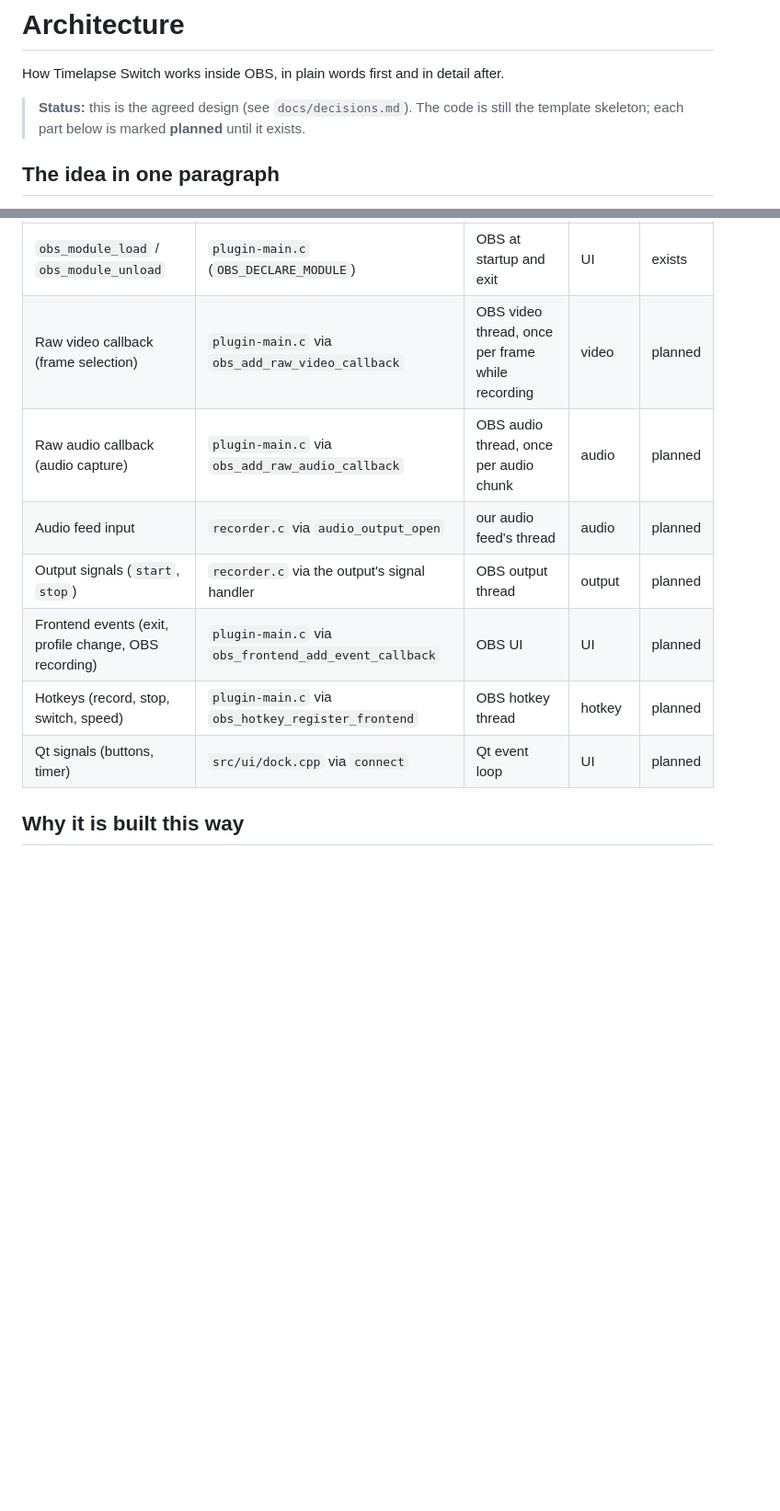
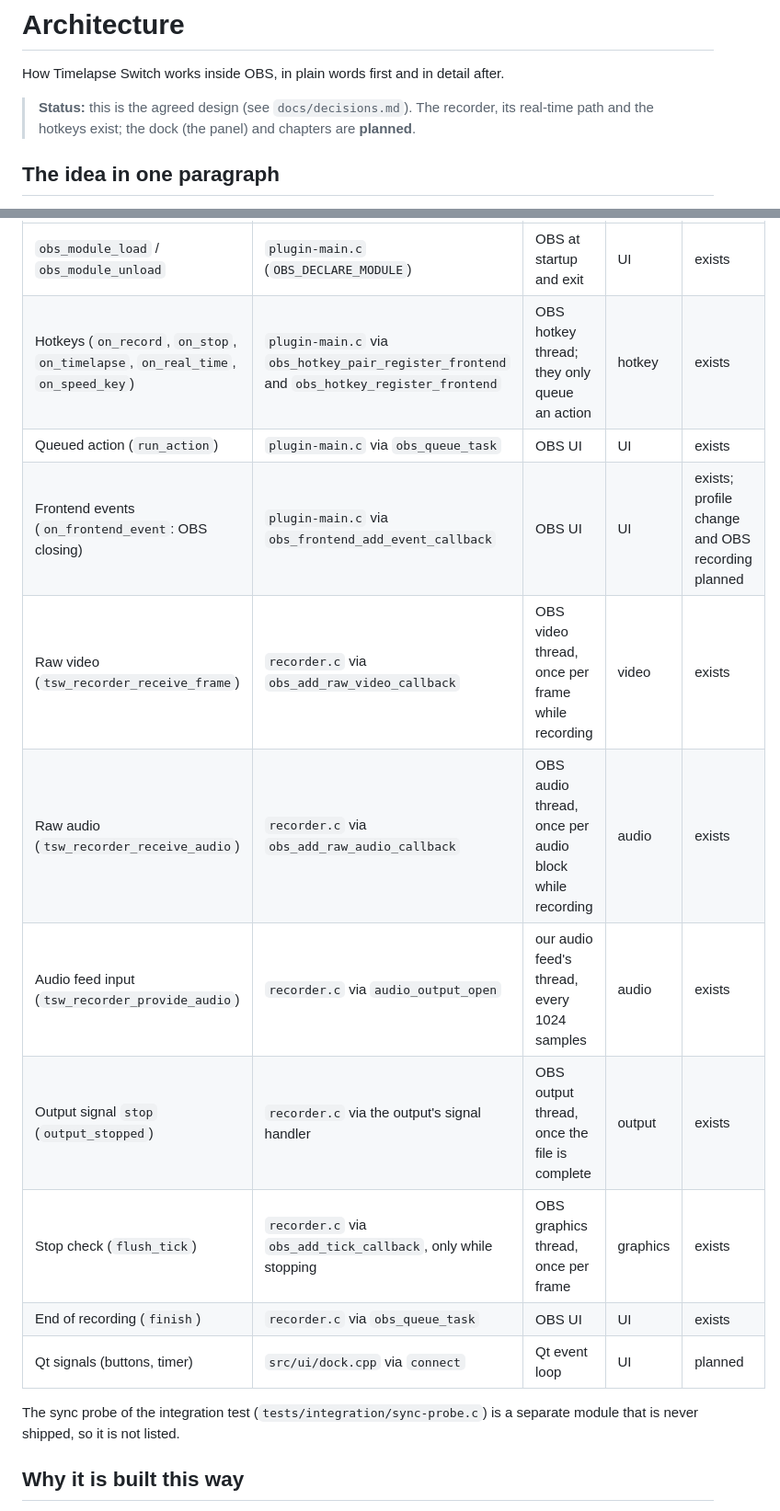
Before and after one commit to miguetronic/timelapse-switch, a Markdown page: docs/architecture.md, 2 parts joined by grey strips. Shown at 92% size. GitHub-like rendering; blank space fills up the shorter version.

```diff
--- a/docs/architecture.md
+++ b/docs/architecture.md
@@ -2,7 +2,7 @@
 
 How Timelapse Switch works inside OBS, in plain words first and in detail after.
 
-> **Status:** this is the agreed design (see `docs/decisions.md`). The code is still the template skeleton; each part below is marked **planned** until it exists.
+> **Status:** this is the agreed design (see `docs/decisions.md`). The recorder, its real-time path and the hotkeys exist; the dock (the panel) and chapters are **planned**.
 
 ## The idea in one paragraph
 
@@ -58,13 +73,18 @@ Function pointers are allowed only where OBS or Qt require a callback. Every one
 | Callback | Registered in | Called by | Thread | Status |
 |---|---|---|---|---|
 | `obs_module_load` / `obs_module_unload` | `plugin-main.c` (`OBS_DECLARE_MODULE`) | OBS at startup and exit | UI | exists |
-| Raw video callback (frame selection) | `plugin-main.c` via `obs_add_raw_video_callback` | OBS video thread, once per frame while recording | video | planned |
-| Raw audio callback (audio capture) | `plugin-main.c` via `obs_add_raw_audio_callback` | OBS audio thread, once per audio chunk | audio | planned |
-| Audio feed input | `recorder.c` via `audio_output_open` | our audio feed's thread | audio | planned |
-| Output signals (`start`, `stop`) | `recorder.c` via the output's signal handler | OBS output thread | output | planned |
-| Frontend events (exit, profile change, OBS recording) | `plugin-main.c` via `obs_frontend_add_event_callback` | OBS UI | UI | planned |
-| Hotkeys (record, stop, switch, speed) | `plugin-main.c` via `obs_hotkey_register_frontend` | OBS hotkey thread | hotkey | planned |
+| Hotkeys (`on_record`, `on_stop`, `on_timelapse`, `on_real_time`, `on_speed_key`) | `plugin-main.c` via `obs_hotkey_pair_register_frontend` and `obs_hotkey_register_frontend` | OBS hotkey thread; they only queue an action | hotkey | exists |
+| Queued action (`run_action`) | `plugin-main.c` via `obs_queue_task` | OBS UI | UI | exists |
+| Frontend events (`on_frontend_event`: OBS closing) | `plugin-main.c` via `obs_frontend_add_event_callback` | OBS UI | UI | exists; profile change and OBS recording planned |
+| Raw video (`tsw_recorder_receive_frame`) | `recorder.c` via `obs_add_raw_video_callback` | OBS video thread, once per frame while recording | video | exists |
+| Raw audio (`tsw_recorder_receive_audio`) | `recorder.c` via `obs_add_raw_audio_callback` | OBS audio thread, once per audio block while recording | audio | exists |
+| Audio feed input (`tsw_recorder_provide_audio`) | `recorder.c` via `audio_output_open` | our audio feed's thread, every 1024 samples | audio | exists |
+| Output signal `stop` (`output_stopped`) | `recorder.c` via the output's signal handler | OBS output thread, once the file is complete | output | exists |
+| Stop check (`flush_tick`) | `recorder.c` via `obs_add_tick_callback`, only while stopping | OBS graphics thread, once per frame | graphics | exists |
+| End of recording (`finish`) | `recorder.c` via `obs_queue_task` | OBS UI | UI | exists |
 | Qt signals (buttons, timer) | `src/ui/dock.cpp` via `connect` | Qt event loop | UI | planned |
+
+The sync probe of the integration test (`tests/integration/sync-probe.c`) is a separate module that is never shipped, so it is not listed.
 
 ## Why it is built this way
 
```
Also changed, not shown: other parts of docs/architecture.md (+22 -7 lines), docs/decisions.md (+1 -0 lines), docs/quality.md (+3 -3 lines).
